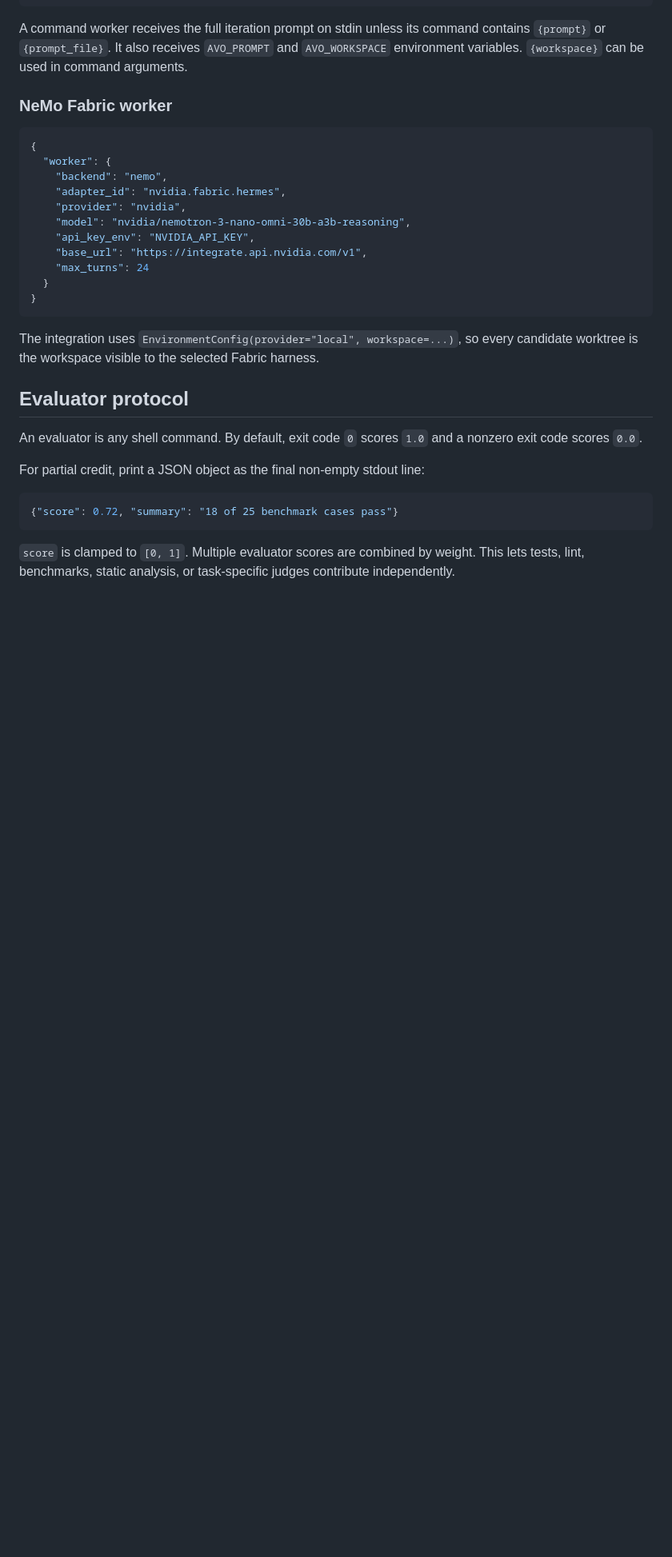
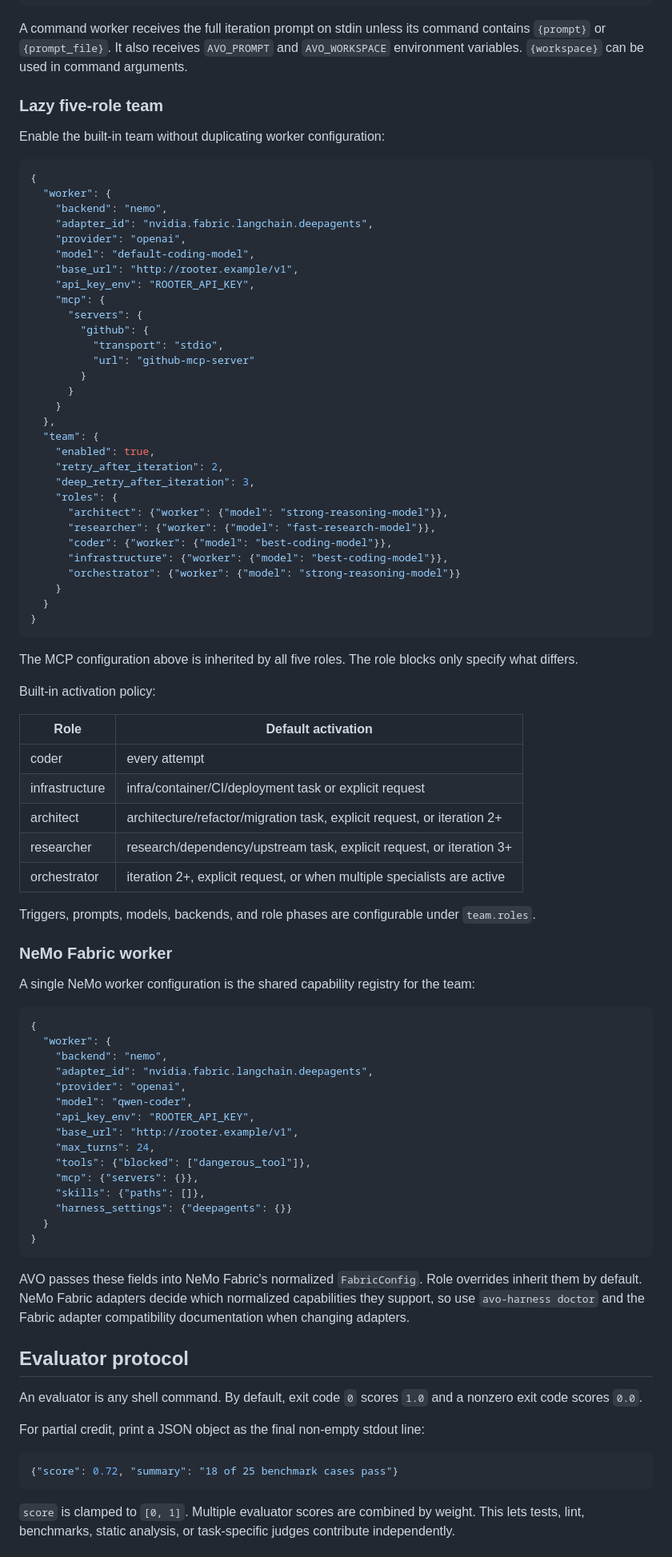
Before and after one commit to kaitwalla/Avo-Code, a Markdown page: README.md, the part around one of its changes. Shown at 80% size. Rendered like a GitHub page; blank space fills up the shorter version.

Commit message:
Document lazy multi-agent runtime

````diff
--- a/README.md
+++ b/README.md
@@ -87,23 +129,80 @@ The generated config uses NeMo Fabric + Hermes and a `pytest -q` evaluator. A mi
 
 A command worker receives the full iteration prompt on stdin unless its command contains `{prompt}` or `{prompt_file}`. It also receives `AVO_PROMPT` and `AVO_WORKSPACE` environment variables. `{workspace}` can be used in command arguments.
 
-### NeMo Fabric worker
+### Lazy five-role team
+
+Enable the built-in team without duplicating worker configuration:
 
 ```json
 {
   "worker": {
     "backend": "nemo",
-    "adapter_id": "nvidia.fabric.hermes",
-    "provider": "nvidia",
-    "model": "nvidia/nemotron-3-nano-omni-30b-a3b-reasoning",
-    "api_key_env": "NVIDIA_API_KEY",
-    "base_url": "https://integrate.api.nvidia.com/v1",
-    "max_turns": 24
+    "adapter_id": "nvidia.fabric.langchain.deepagents",
+    "provider": "openai",
+    "model": "default-coding-model",
+    "base_url": "http://rooter.example/v1",
+    "api_key_env": "ROOTER_API_KEY",
+    "mcp": {
+      "servers": {
+        "github": {
+          "transport": "stdio",
+          "url": "github-mcp-server"
+        }
+      }
+    }
+  },
+  "team": {
+    "enabled": true,
+    "retry_after_iteration": 2,
+    "deep_retry_after_iteration": 3,
+    "roles": {
+      "architect": {"worker": {"model": "strong-reasoning-model"}},
+      "researcher": {"worker": {"model": "fast-research-model"}},
+      "coder": {"worker": {"model": "best-coding-model"}},
+      "infrastructure": {"worker": {"model": "best-coding-model"}},
+      "orchestrator": {"worker": {"model": "strong-reasoning-model"}}
+    }
   }
 }
 ```
 
-The integration uses `EnvironmentConfig(provider="local", workspace=...)`, so every candidate worktree is the workspace visible to the selected Fabric harness.
+The MCP configuration above is inherited by all five roles. The role blocks only specify what differs.
+
+Built-in activation policy:
+
+| Role | Default activation |
+| --- | --- |
+| coder | every attempt |
+| infrastructure | infra/container/CI/deployment task or explicit request |
+| architect | architecture/refactor/migration task, explicit request, or iteration 2+ |
+| researcher | research/dependency/upstream task, explicit request, or iteration 3+ |
+| orchestrator | iteration 2+, explicit request, or when multiple specialists are active |
+
+Triggers, prompts, models, backends, and role phases are configurable under `team.roles`.
+
+### NeMo Fabric worker
+
+A single NeMo worker configuration is the shared capability registry for the team:
+
+```json
+{
+  "worker": {
+    "backend": "nemo",
+    "adapter_id": "nvidia.fabric.langchain.deepagents",
+    "provider": "openai",
+    "model": "qwen-coder",
+    "api_key_env": "ROOTER_API_KEY",
+    "base_url": "http://rooter.example/v1",
+    "max_turns": 24,
+    "tools": {"blocked": ["dangerous_tool"]},
+    "mcp": {"servers": {}},
+    "skills": {"paths": []},
+    "harness_settings": {"deepagents": {}}
+  }
+}
+```
+
+AVO passes these fields into NeMo Fabric's normalized `FabricConfig`. Role overrides inherit them by default. NeMo Fabric adapters decide which normalized capabilities they support, so use `avo-harness doctor` and the Fabric adapter compatibility documentation when changing adapters.
 
 ## Evaluator protocol
 
````
Also changed, not shown: other parts of README.md (+65 -15 lines).
